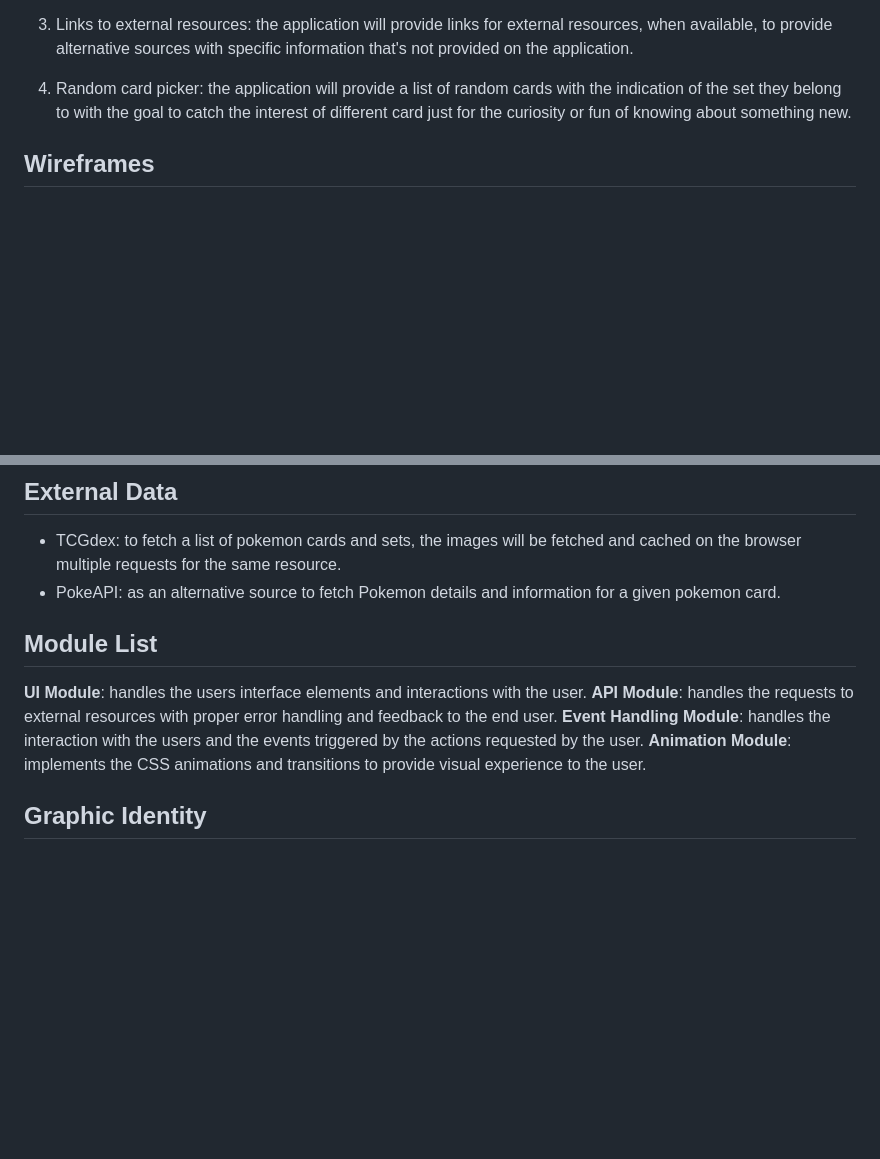
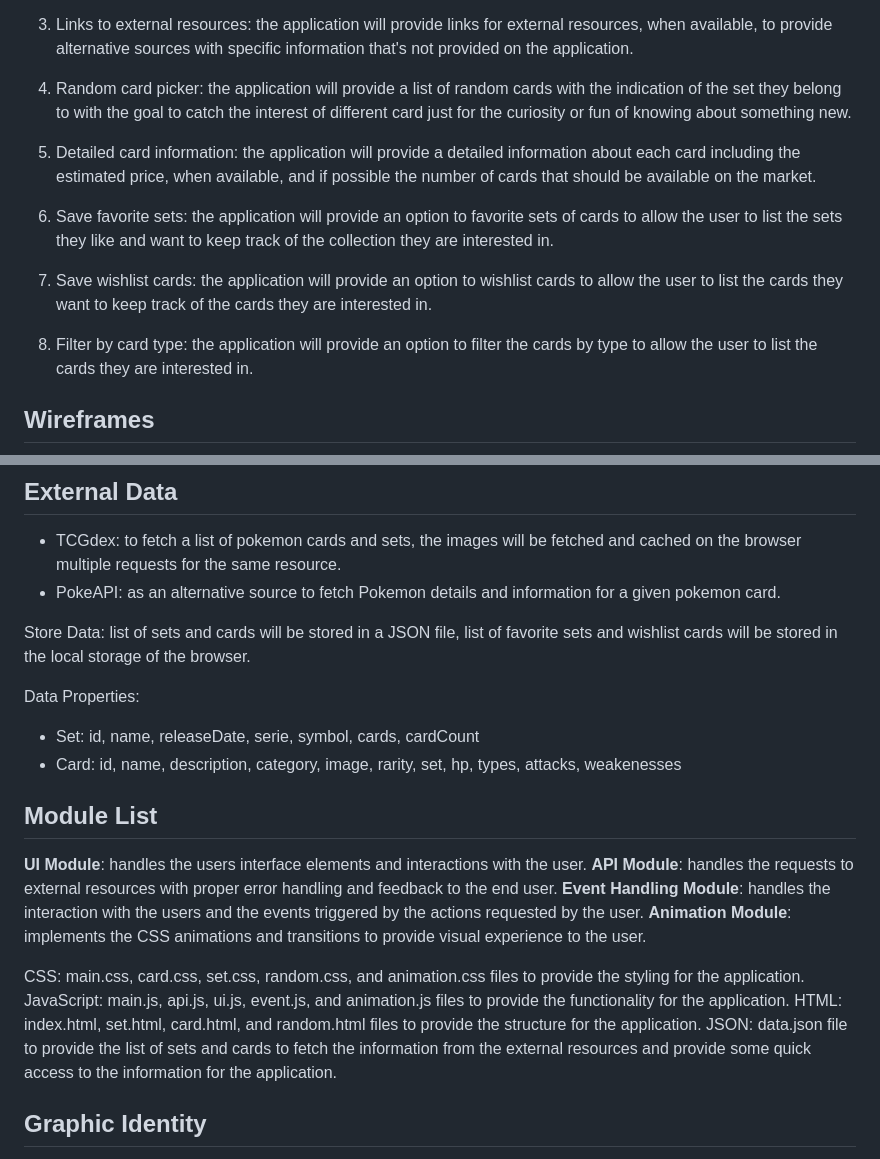
Before and after one commit to mariohbrino/wdd330, a Markdown page: docs/proposal.md, 2 parts joined by grey strips. GitHub-like rendering; blank space fills up the shorter version.

Commit message:
docs: update proposal with more details

```diff
--- a/docs/proposal.md
+++ b/docs/proposal.md
@@ -31,6 +31,14 @@ This application is targeted at gamers and collectors of the Pokemon Trading Car
    they belong to with the goal to catch the interest of different card just for the curiosity or fun of knowing
    about something new.
 
+5. Detailed card information: the application will provide a detailed information about each card including the estimated price, when available, and if possible the number of cards that should be available on the market.
+
+6. Save favorite sets: the application will provide an option to favorite sets of cards to allow the user to list the sets they like and want to keep track of the collection they are interested in.
+
+7. Save wishlist cards: the application will provide an option to wishlist cards to allow the user to list the cards they want to keep track of the cards they are interested in.
+
+8. Filter by card type: the application will provide an option to filter the cards by type to allow the user to list the cards they are interested in.
+
 ## Wireframes
 
 ![Desktop and Mobile Wireframe](./images/wireframe.png)
@@ -41,12 +49,24 @@ This application is targeted at gamers and collectors of the Pokemon Trading Car
   multiple requests for the same resource.
 - PokeAPI: as an alternative source to fetch Pokemon details and information for a given pokemon card.
 
+Store Data: list of sets and cards will be stored in a JSON file, list of favorite sets and wishlist cards will be stored in the local storage of the browser.
+
+Data Properties:
+
+- Set: id, name, releaseDate, serie, symbol, cards, cardCount
+- Card: id, name, description, category, image, rarity, set, hp, types, attacks, weakenesses
+
 ## Module List
 
 **UI Module**: handles the users interface elements and interactions with the user.
 **API Module**: handles the requests to external resources with proper error handling and feedback to the end user.
 **Event Handling Module**: handles the interaction with the users and the events triggered by the actions requested by the user.
 **Animation Module**: implements the CSS animations and transitions to provide visual experience to the user.
+
+CSS: main.css, card.css, set.css, random.css, and animation.css files to provide the styling for the application.
+JavaScript: main.js, api.js, ui.js, event.js, and animation.js files to provide the functionality for the application.
+HTML: index.html, set.html, card.html, and random.html files to provide the structure for the application.
+JSON: data.json file to provide the list of sets and cards to fetch the information from the external resources and provide some quick access to the information for the application.
 
 ## Graphic Identity
 
```
